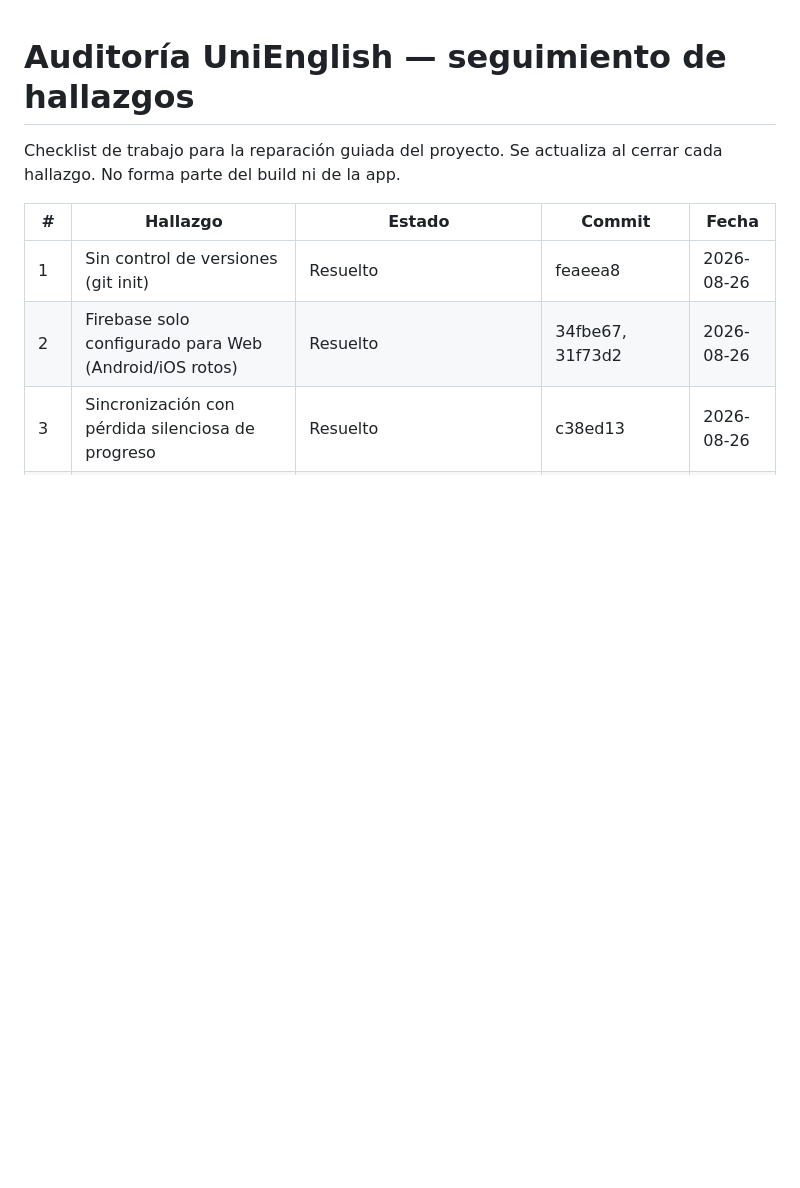
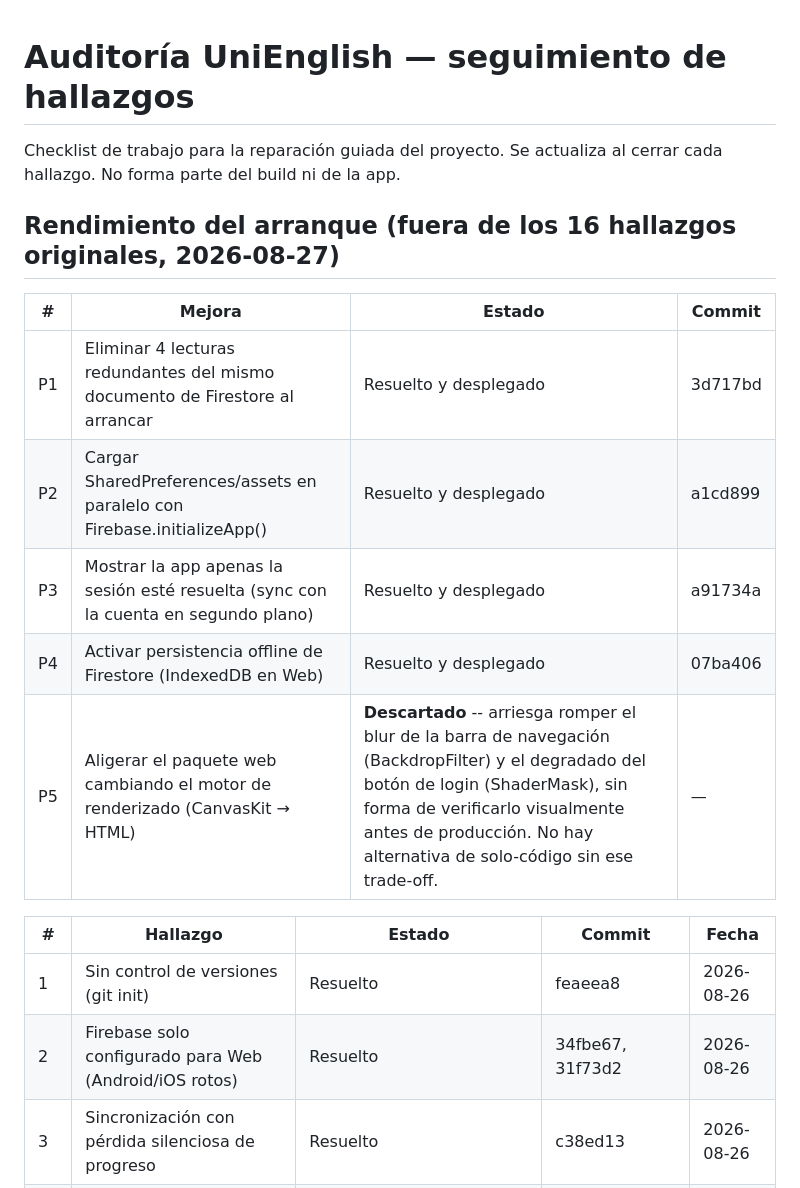
Before and after one commit to carolyepes09-maker/unienglish, a Markdown page: AUDITORIA.md, the part around the change. Drawn GitHub-style; blank space fills up the shorter version.

Commit message:
Actualizar AUDITORIA.md: registrar las 4 mejoras de rendimiento desplegadas (P5 descartada)

```diff
--- a/AUDITORIA.md
+++ b/AUDITORIA.md
@@ -1,6 +1,16 @@
 # Auditoría UniEnglish — seguimiento de hallazgos
 
 Checklist de trabajo para la reparación guiada del proyecto. Se actualiza al cerrar cada hallazgo. No forma parte del build ni de la app.
+
+## Rendimiento del arranque (fuera de los 16 hallazgos originales, 2026-08-27)
+
+| # | Mejora | Estado | Commit |
+|---|--------|--------|--------|
+| P1 | Eliminar 4 lecturas redundantes del mismo documento de Firestore al arrancar | Resuelto y desplegado | 3d717bd |
+| P2 | Cargar SharedPreferences/assets en paralelo con Firebase.initializeApp() | Resuelto y desplegado | a1cd899 |
+| P3 | Mostrar la app apenas la sesión esté resuelta (sync con la cuenta en segundo plano) | Resuelto y desplegado | a91734a |
+| P4 | Activar persistencia offline de Firestore (IndexedDB en Web) | Resuelto y desplegado | 07ba406 |
+| P5 | Aligerar el paquete web cambiando el motor de renderizado (CanvasKit → HTML) | **Descartado** -- arriesga romper el blur de la barra de navegación (BackdropFilter) y el degradado del botón de login (ShaderMask), sin forma de verificarlo visualmente antes de producción. No hay alternativa de solo-código sin ese trade-off. | — |
 
 | # | Hallazgo | Estado | Commit | Fecha |
 |---|----------|--------|--------|-------|
```
